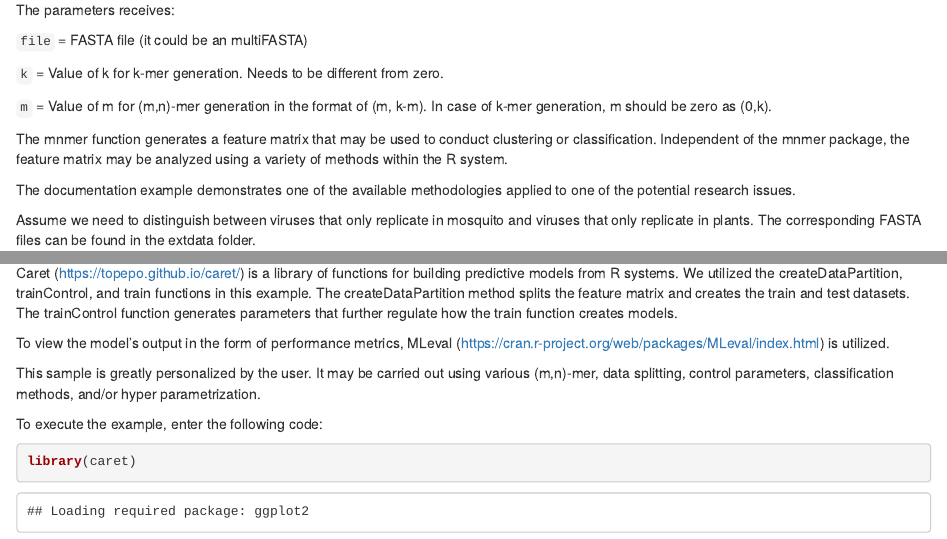
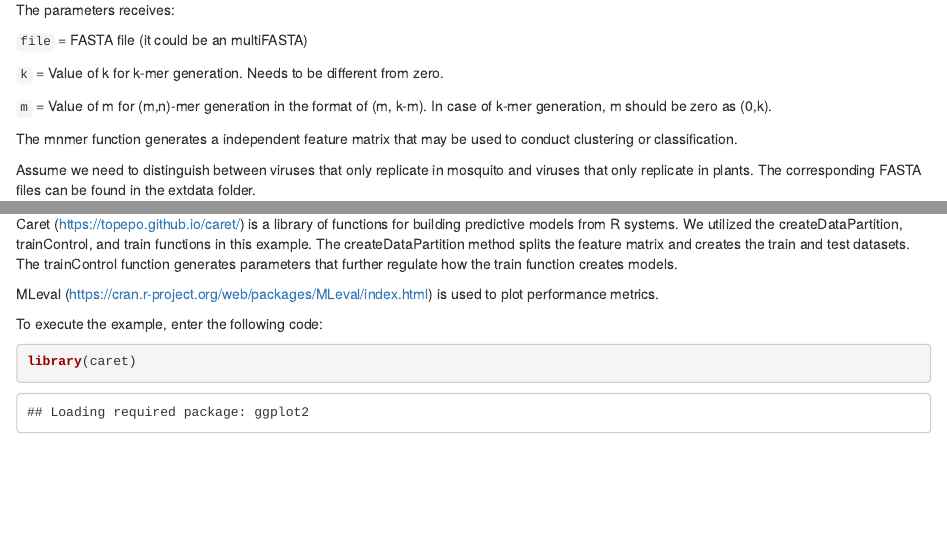
Before and after one commit to labinfo-lncc/mnmer, an R Markdown document (vignettes/vignette.Rmd): the page in a window 1100 px wide, from 1640 px down, and a second part further down, joined at a grey line. Rendered offline with R 4.5, knitr and Pandoc, with nearby package versions; drawn as R Markdown's standard HTML page in place of the format the file asks for; some code elsewhere in the file could not run offline.

Commit message:
Update vignette.Rmd

```diff
--- a/vignettes/vignette.Rmd
+++ b/vignettes/vignette.Rmd
@@ -119,9 +119,7 @@ The parameters receives:
 
 \subsection{Pratical example}
 
-The mnmer function generates a feature matrix that may be used to conduct clustering or classification. Independent of the mnmer package, the feature matrix may be analyzed using a variety of methods within the R system.
-
-The documentation example demonstrates one of the available methodologies applied to one of the potential research issues.
+The mnmer function generates a independent feature matrix that may be used to conduct clustering or classification.
 
 Assume we need to distinguish between viruses that only replicate in mosquito and viruses that only replicate in plants. The corresponding FASTA files can be found in the extdata folder.
 
@@ -156,9 +154,7 @@ Here, we utilize the (1,1)-mer feature matrices generated by the mnmer to run an
 
 Caret (https://topepo.github.io/caret/) is a library of functions for building predictive models from R systems. We utilized the createDataPartition, trainControl, and train functions in this example. The createDataPartition method splits the feature matrix and creates the train and test datasets. The trainControl function generates parameters that further regulate how the train function creates models.
 
-To view the model's output in the form of performance metrics, MLeval (https://cran.r-project.org/web/packages/MLeval/index.html) is utilized.
-
-This sample is greatly personalized by the user. It may be carried out using various (m,n)-mer, data splitting, control parameters, classification methods, and/or hyper parametrization.
+MLeval (https://cran.r-project.org/web/packages/MLeval/index.html) is used to plot performance metrics.
 
 To execute the example, enter the following code:
 
```
